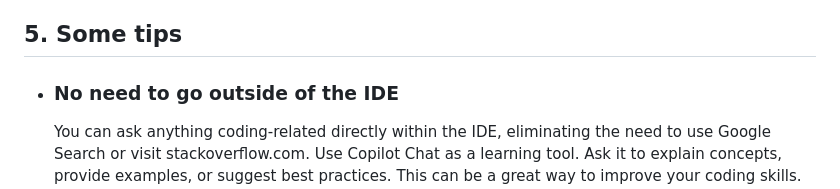
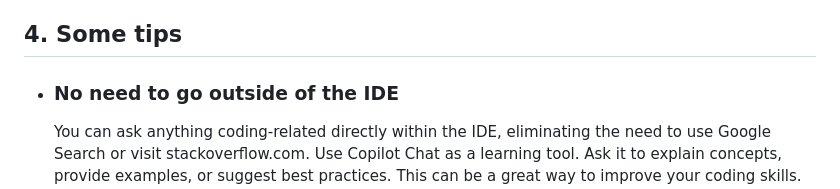
Before and after one commit to microsoft/CopilotHackathon, a Markdown page: TIPS_AND_TRICKS.md, the part around the change. Rendered like a GitHub page.

Commit message:
Typo fixed

```diff
--- a/TIPS_AND_TRICKS.md
+++ b/TIPS_AND_TRICKS.md
@@ -103,7 +103,7 @@ GitHub Copilot Chat supports the use of variables to provide additional context
 - `@terminal /explain #terminalLastCommand`
   - This prompt asks Copilot to explain the last command executed in the active terminal.
 
-## 5. Some tips
+## 4. Some tips
 - ### No need to go outside of the IDE
   You can ask anything coding-related directly within the IDE, eliminating the need to use Google Search or visit stackoverflow.com. Use Copilot Chat as a learning tool. Ask it to explain concepts, provide examples, or suggest best practices. This can be a great way to improve your coding skills.  For example:
     - **"How do I perform a deep copy in JavaScript without using lodash?"**
```
